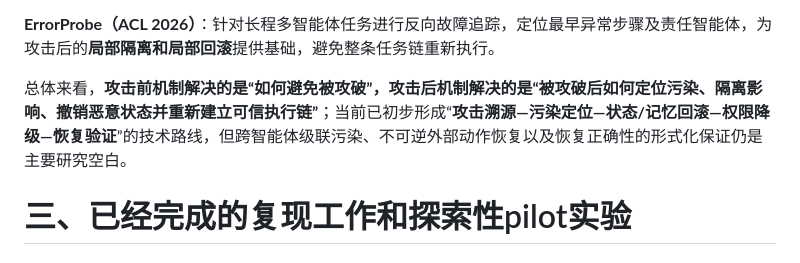
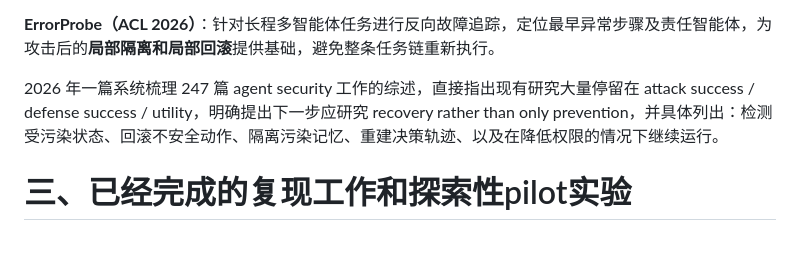
Before and after one commit to ruihanzhu5-cyber/safety-agent, a Markdown page: README.md, the part around the change. GitHub-like rendering.

```diff
--- a/README.md
+++ b/README.md
@@ -40,7 +40,7 @@ docs/
 
 **ErrorProbe（ACL 2026）**：针对长程多智能体任务进行反向故障追踪，定位最早异常步骤及责任智能体，为攻击后的**局部隔离和局部回滚**提供基础，避免整条任务链重新执行。
 
-总体来看，**攻击前机制解决的是“如何避免被攻破”，攻击后机制解决的是“被攻破后如何定位污染、隔离影响、撤销恶意状态并重新建立可信执行链”**；当前已初步形成“**攻击溯源—污染定位—状态/记忆回滚—权限降级—恢复验证**”的技术路线，但跨智能体级联污染、不可逆外部动作恢复以及恢复正确性的形式化保证仍是主要研究空白。
+2026 年一篇系统梳理 247 篇 agent security 工作的综述，直接指出现有研究大量停留在 attack success / defense success / utility，明确提出下一步应研究 recovery rather than only prevention，并具体列出：检测受污染状态、回滚不安全动作、隔离污染记忆、重建决策轨迹、以及在降低权限的情况下继续运行。
 
 # 三、已经完成的复现工作和探索性pilot实验
 
```
